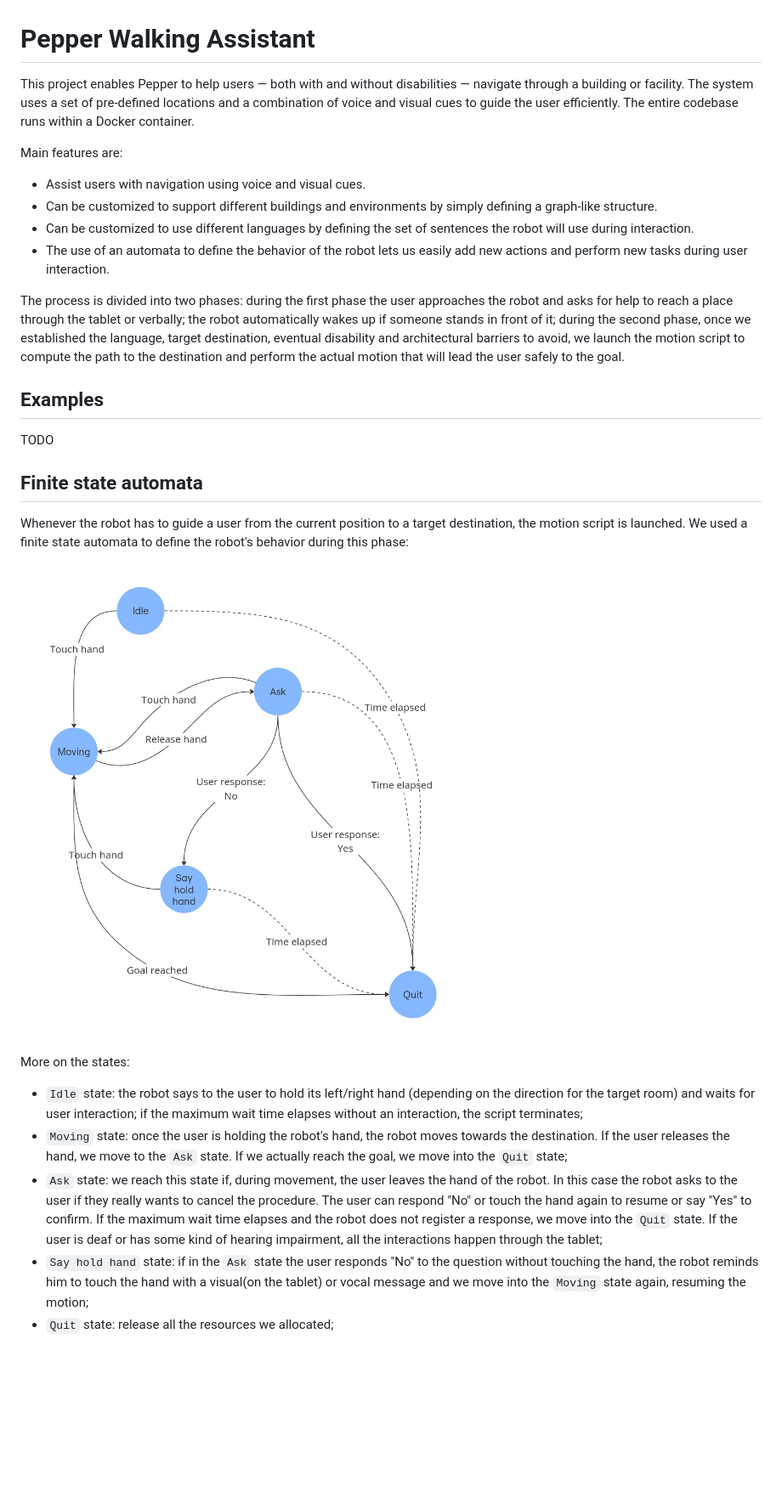
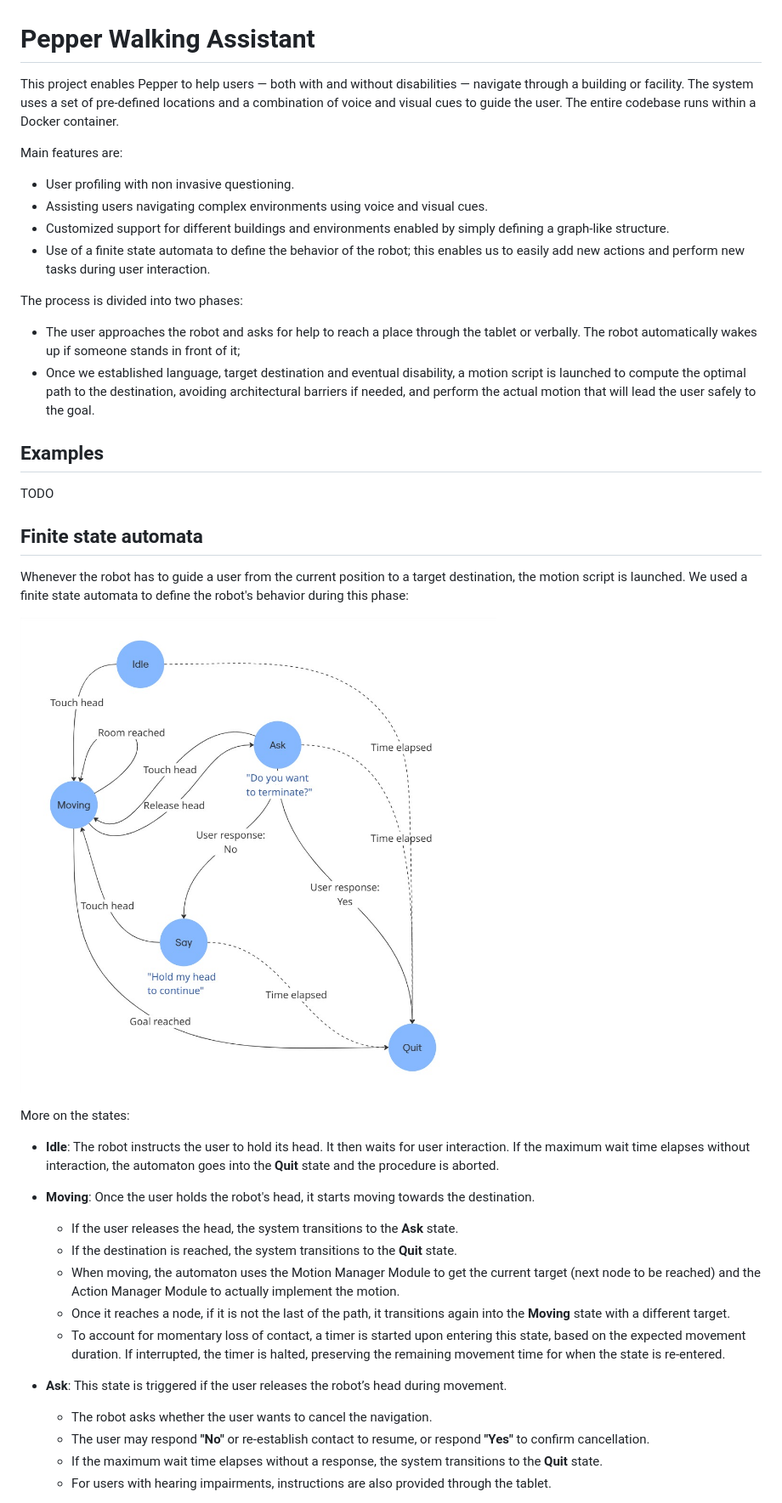
Before and after one commit to BrunoIannone/Pepper-Walking-Assistant, a Markdown page: README.md, the part around the change printed below. Shown: that part at 85% size. GitHub-like rendering; pictures changed too: media/automata.jpg; blank space fills up the shorter version.

Commit message:
Updated README and images

```diff
--- a/README.md
+++ b/README.md
@@ -1,14 +1,16 @@
 # Pepper Walking Assistant
 
-This project enables Pepper to help users — both with and without disabilities — navigate through a building or facility. The system uses a set of pre-defined locations and a combination of voice and visual cues to guide the user efficiently. The entire codebase runs within a Docker container.
+This project enables Pepper to help users — both with and without disabilities — navigate through a building or facility. The system uses a set of pre-defined locations and a combination of voice and visual cues to guide the user. The entire codebase runs within a Docker container.
 
 Main features are:
-- Assist users with navigation using voice and visual cues.
-- Can be customized to support different buildings and environments by simply defining a graph-like structure.
-- Can be customized to use different languages by defining the set of sentences the robot will use during interaction.
-- The use of an automata to define the behavior of the robot lets us easily add new actions and perform new tasks during user interaction.
+- User profiling with non invasive questioning.
+- Assisting users navigating complex environments using voice and visual cues.
+- Customized support for different buildings and environments enabled by simply defining a graph-like structure.
+- Use of a finite state automata to define the behavior of the robot; this enables us to easily add new actions and perform new tasks during user interaction.
 
-The process is divided into two phases: during the first phase the user approaches the robot and asks for help to reach a place through the tablet or verbally; the robot automatically wakes up if someone stands in front of it; during the second phase, once we established the language, target destination, eventual disability and architectural barriers to avoid, we launch the motion script to compute the path to the destination and perform the actual motion that will lead the user safely to the goal.
+The process is divided into two phases:
+- The user approaches the robot and asks for help to reach a place through the tablet or verbally. The robot automatically wakes up if someone stands in front of it;
+- Once we established language, target destination and eventual disability, a motion script is launched to compute the optimal path to the destination, avoiding architectural barriers if needed, and perform the actual motion that will lead the user safely to the goal.
 
 ## Examples
 
@@ -22,8 +24,18 @@ We used a finite state automata to define the robot's behavior during this phase
 ![Finite state automata](media/automata.jpg)
 
 More on the states:
-- `Idle` state: the robot says to the user to hold its left/right hand (depending on the direction for the target room) and waits for user interaction; if the maximum wait time elapses without an interaction, the script terminates;
-- `Moving` state: once the user is holding the robot's hand, the robot moves towards the destination. If the user releases the hand, we move to the `Ask` state. If we actually reach the goal, we move into the `Quit` state;
-- `Ask` state: we reach this state if, during movement, the user leaves the hand of the robot. In this case the robot asks to the user if they really wants to cancel the procedure. The user can respond "No" or touch the hand again to resume or say "Yes" to confirm. If the maximum wait time elapses and the robot does not register a response, we move into the `Quit` state. If the user is deaf or has some kind of hearing impairment, all the interactions happen through the tablet;
-- `Say hold hand` state: if in the `Ask` state the user responds "No" to the question without touching the hand, the robot reminds him to touch the hand with a visual(on the tablet) or vocal message and we move into the `Moving` state again, resuming the motion;
-- `Quit` state: release all the resources we allocated;
+- **Idle**: The robot instructs the user to hold its head. It then waits for user interaction. If the maximum wait time elapses without interaction, the automaton goes into the **Quit** state and the procedure is aborted.
+
+- **Moving**: Once the user holds the robot's head, it starts moving towards the destination.
+  - If the user releases the head, the system transitions to the **Ask** state.
+  - If the destination is reached, the system transitions to the **Quit** state.
+  - When moving, the automaton uses the Motion Manager Module to get the current target (next node to be reached) and the Action Manager Module to actually implement the motion.
+  - Once it reaches a node, if it is not the last of the path, it transitions again into the **Moving** state with a different target.
+  - To account for momentary loss of contact, a timer is started upon entering this state, based on the expected movement duration. If interrupted, the timer is halted, preserving the remaining movement time for when the state is re-entered.
+
+- **Ask**: This state is triggered if the user releases the robot’s head during movement.
+  - The robot asks whether the user wants to cancel the navigation.
+  - The user may respond **"No"** or re-establish contact to resume, or respond **"Yes"** to confirm cancellation.
+  - If the maximum wait time elapses without a response, the system transitions to the **Quit** state.
+  - For users with hearing impairments, instructions are also provided through the tablet.
+
```
Also changed, not shown: other parts of README.md (+19 -5 lines), media/map.jpg.
